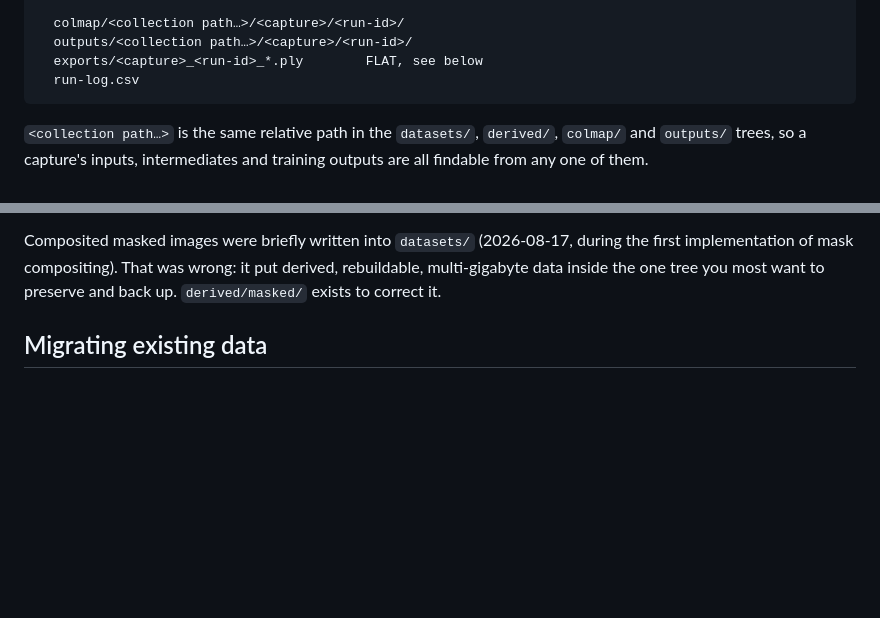
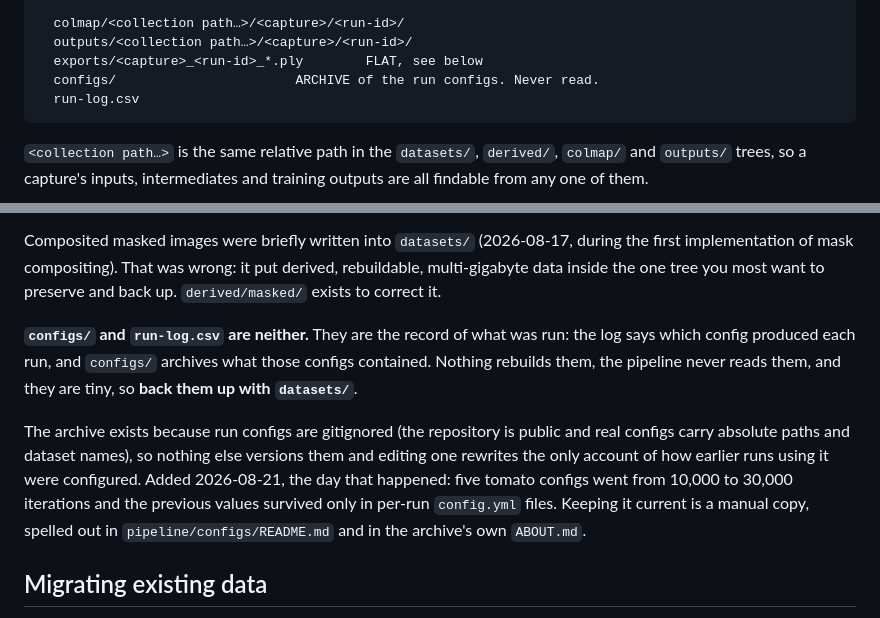
Before and after one commit to alex-feldman/jsps-dt4ag, a Markdown page: pipeline/LAYOUT.md, 2 parts joined by grey strips. Rendered like a GitHub page; blank space fills up the shorter version.

````diff
--- a/pipeline/LAYOUT.md
+++ b/pipeline/LAYOUT.md
@@ -44,6 +44,7 @@ data_root/
   colmap/<collection path…>/<capture>/<run-id>/
   outputs/<collection path…>/<capture>/<run-id>/
   exports/<capture>_<run-id>_*.ply        FLAT, see below
+  configs/                       ARCHIVE of the run configs. Never read.
   run-log.csv
 ```
 
@@ -164,6 +165,19 @@ during the first implementation of mask compositing). That was wrong: it put
 derived, rebuildable, multi-gigabyte data inside the one tree you most want to
 preserve and back up. `derived/masked/` exists to correct it.
 
+**`configs/` and `run-log.csv` are neither.** They are the record of what was
+run: the log says which config produced each run, and `configs/` archives what
+those configs contained. Nothing rebuilds them, the pipeline never reads them,
+and they are tiny, so **back them up with `datasets/`**.
+
+The archive exists because run configs are gitignored (the repository is public
+and real configs carry absolute paths and dataset names), so nothing else
+versions them and editing one rewrites the only account of how earlier runs
+using it were configured. Added 2026-08-21, the day that happened: five tomato
+configs went from 10,000 to 30,000 iterations and the previous values survived
+only in per-run `config.yml` files. Keeping it current is a manual copy, spelled
+out in `pipeline/configs/README.md` and in the archive's own `ABOUT.md`.
+
 ## Migrating existing data
 
 No collection predating this spec has an `images/` level; camera directories sit
````
Also changed, not shown: pipeline/configs/README.md (+34 -3 lines).
